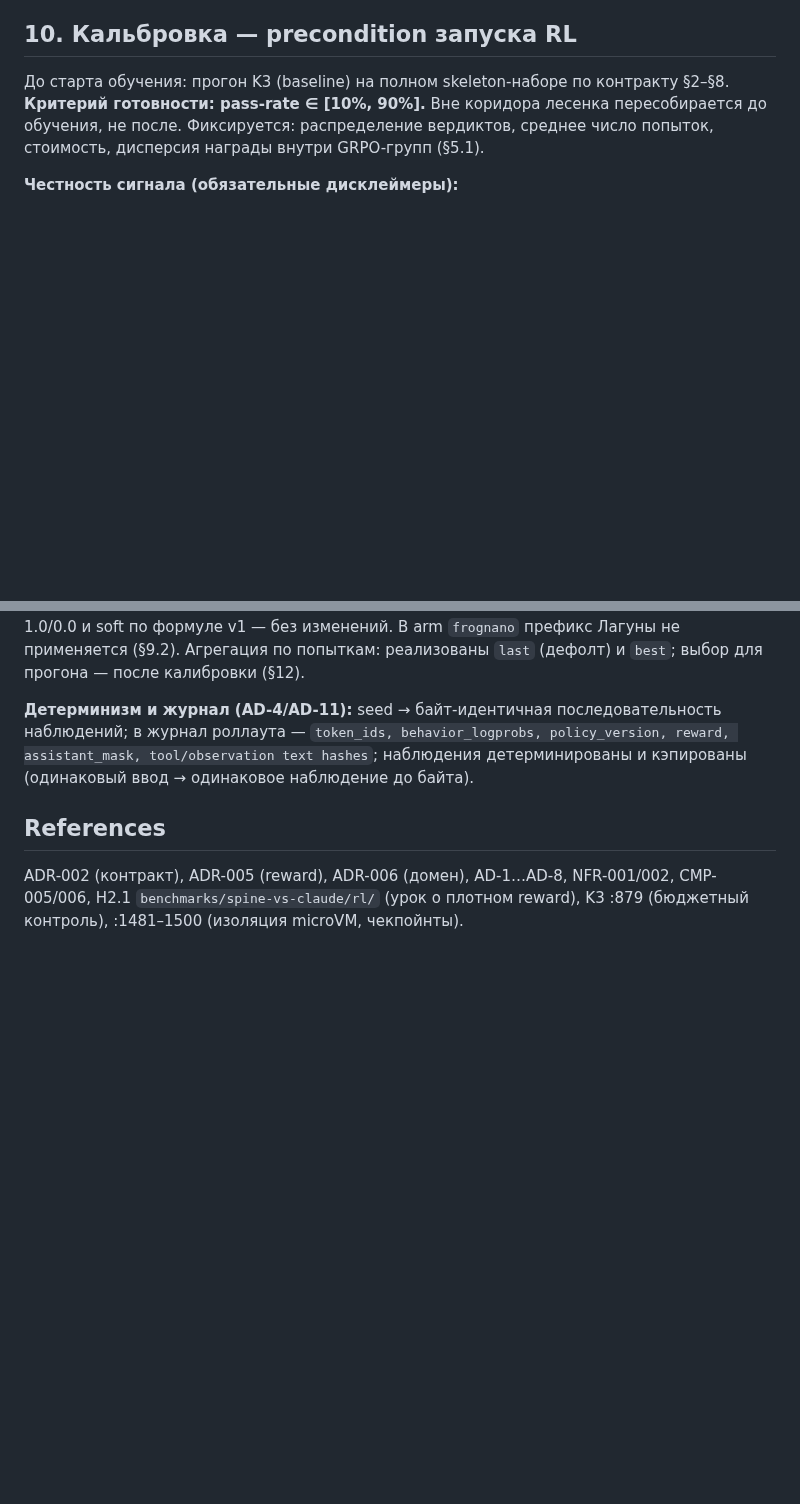
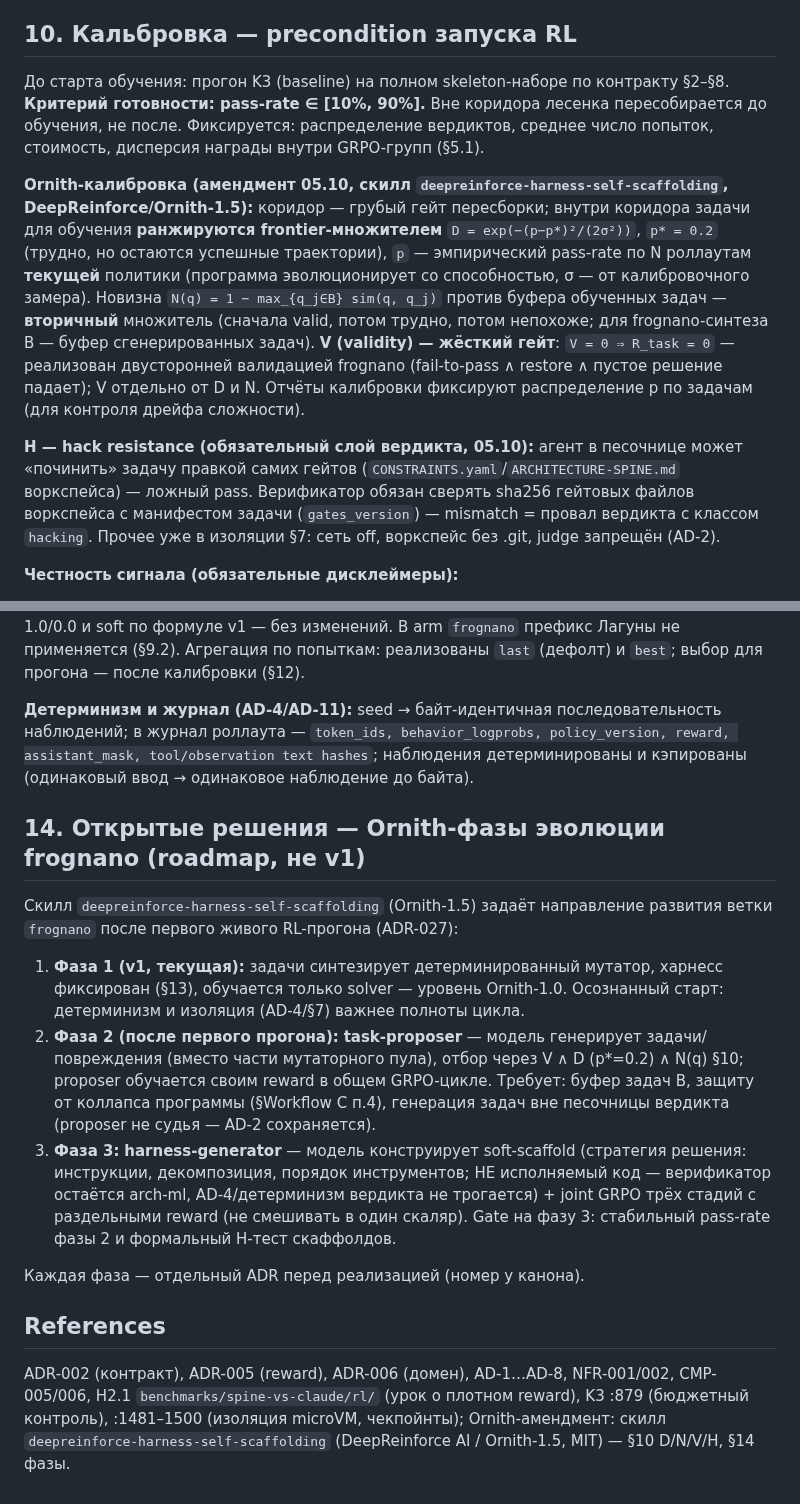
Before and after one commit to romannekrasovaillm/axiom, a Markdown page: docs/specs/ENVIRONMENT-V1.md, 2 parts joined by grey strips. Drawn GitHub-style; blank space fills up the shorter version.

Commit message:
docs(specs): Ornith-амендмент (скилл deepreinforce-harness-self-scaffolding) — §10: frontier D (p*=0.2) + новизна N(q) + V hard gate формализация + H hack-resistance (constraints-hash сверка, класс hacking); §14 roadmap Ornith-фаз frognano (proposer/harness-gen/joint GRPO — отдельные ADR)

```diff
--- a/docs/specs/ENVIRONMENT-V1.md
+++ b/docs/specs/ENVIRONMENT-V1.md
@@ -165,6 +165,10 @@ LLM-судья не участвует в награде ни в какой ро
 
 До старта обучения: прогон K3 (baseline) на полном skeleton-наборе по контракту §2–§8. **Критерий готовности: pass-rate ∈ [10%, 90%].** Вне коридора лесенка пересобирается до обучения, не после. Фиксируется: распределение вердиктов, среднее число попыток, стоимость, дисперсия награды внутри GRPO-групп (§5.1).
 
+**Ornith-калибровка (амендмент 05.10, скилл `deepreinforce-harness-self-scaffolding`, DeepReinforce/Ornith-1.5):** коридор — грубый гейт пересборки; внутри коридора задачи для обучения **ранжируются frontier-множителем** `D = exp(−(p−p*)²/(2σ²))`, `p* = 0.2` (трудно, но остаются успешные траектории), `p` — эмпирический pass-rate по N роллаутам **текущей** политики (программа эволюционирует со способностью, σ — от калибровочного замера). Новизна `N(q) = 1 − max_{q_j∈B} sim(q, q_j)` против буфера обученных задач — **вторичный** множитель (сначала valid, потом трудно, потом непохоже; для frognano-синтеза B — буфер сгенерированных задач). **V (validity) — жёсткий гейт**: `V = 0 ⇒ R_task = 0` — реализован двусторонней валидацией frognano (fail-to-pass ∧ restore ∧ пустое решение падает); V отдельно от D и N. Отчёты калибровки фиксируют распределение p по задачам (для контроля дрейфа сложности).
+
+**H — hack resistance (обязательный слой вердикта, 05.10):** агент в песочнице может «починить» задачу правкой самих гейтов (`CONSTRAINTS.yaml`/`ARCHITECTURE-SPINE.md` воркспейса) — ложный pass. Верификатор обязан сверять sha256 гейтовых файлов воркспейса с манифестом задачи (`gates_version`) — mismatch = провал вердикта с классом `hacking`. Прочее уже в изоляции §7: сеть off, воркспейс без .git, judge запрещён (AD-2).
+
 **Честность сигнала (обязательные дисклеймеры):**
 
 1. Кальбровочная **матрица модель × набор задач** публикуется целиком (включая провальные ячейки) — в `evidence/`, с пиннингом.
@@ -213,6 +217,16 @@ LLM-судья не участвует в награде ни в какой ро
 
 **Детерминизм и журнал (AD-4/AD-11):** seed → байт-идентичная последовательность наблюдений; в журнал роллаута — `token_ids, behavior_logprobs, policy_version, reward, assistant_mask, tool/observation text hashes`; наблюдения детерминированы и кэпированы (одинаковый ввод → одинаковое наблюдение до байта).
 
+## 14. Открытые решения — Ornith-фазы эволюции frognano (roadmap, не v1)
+
+Скилл `deepreinforce-harness-self-scaffolding` (Ornith-1.5) задаёт направление развития ветки `frognano` после первого живого RL-прогона (ADR-027):
+
+1. **Фаза 1 (v1, текущая):** задачи синтезирует детерминированный мутатор, харнесс фиксирован (§13), обучается только solver — уровень Ornith-1.0. Осознанный старт: детерминизм и изоляция (AD-4/§7) важнее полноты цикла.
+2. **Фаза 2 (после первого прогона):** **task-proposer** — модель генерирует задачи/повреждения (вместо части мутаторного пула), отбор через V ∧ D (p*=0.2) ∧ N(q) §10; proposer обучается своим reward в общем GRPO-цикле. Требует: буфер задач B, защиту от коллапса программы (§Workflow C п.4), генерация задач вне песочницы вердикта (proposer не судья — AD-2 сохраняется).
+3. **Фаза 3:** **harness-generator** — модель конструирует soft-scaffold (стратегия решения: инструкции, декомпозиция, порядок инструментов; НЕ исполняемый код — верификатор остаётся arch-ml, AD-4/детерминизм вердикта не трогается) + joint GRPO трёх стадий с раздельными reward (не смешивать в один скаляр). Gate на фазу 3: стабильный pass-rate фазы 2 и формальный H-тест скаффолдов.
+
+Каждая фаза — отдельный ADR перед реализацией (номер у канона).
+
 ## References
 
-ADR-002 (контракт), ADR-005 (reward), ADR-006 (домен), AD-1…AD-8, NFR-001/002, CMP-005/006, H2.1 `benchmarks/spine-vs-claude/rl/` (урок о плотном reward), K3 :879 (бюджетный контроль), :1481–1500 (изоляция microVM, чекпойнты).
+ADR-002 (контракт), ADR-005 (reward), ADR-006 (домен), AD-1…AD-8, NFR-001/002, CMP-005/006, H2.1 `benchmarks/spine-vs-claude/rl/` (урок о плотном reward), K3 :879 (бюджетный контроль), :1481–1500 (изоляция microVM, чекпойнты); Ornith-амендмент: скилл `deepreinforce-harness-self-scaffolding` (DeepReinforce AI / Ornith-1.5, MIT) — §10 D/N/V/H, §14 фазы.
```
